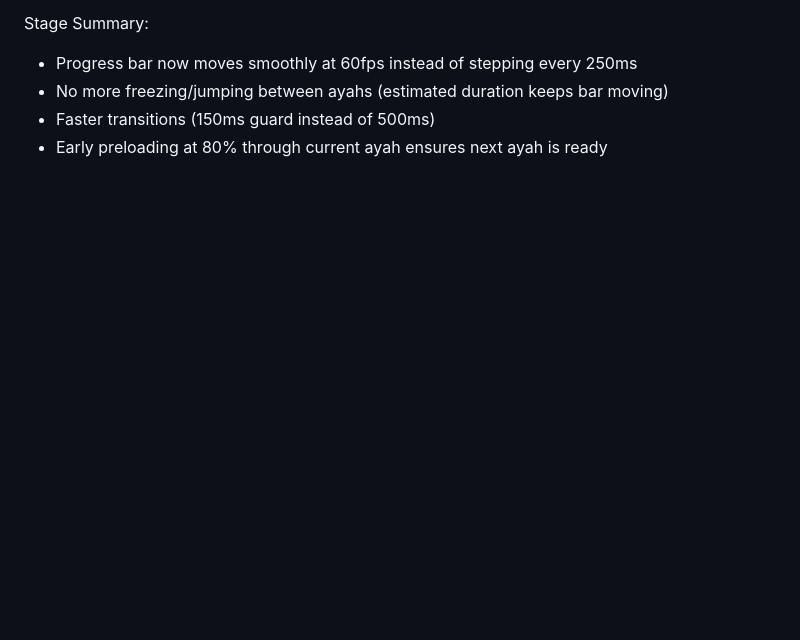
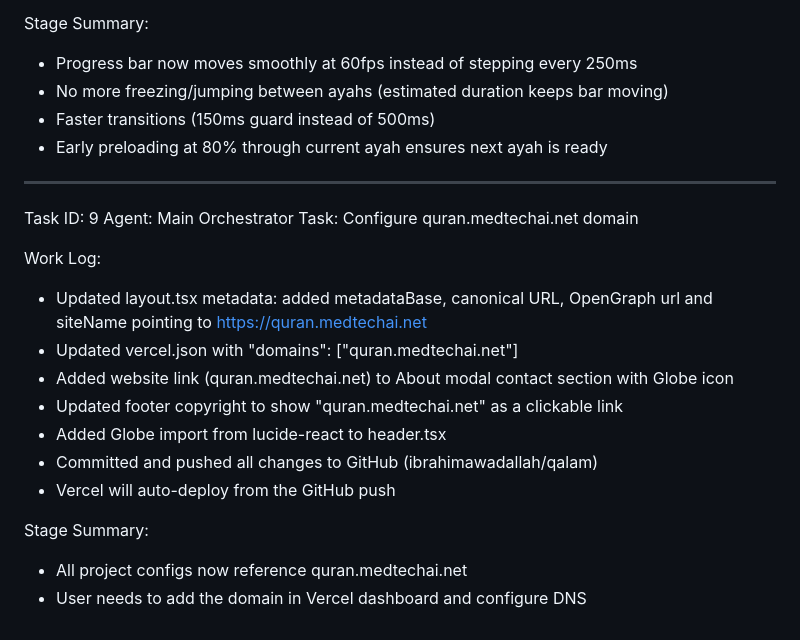
Before and after one commit to ibrahimawadallah/Quran-karem, a Markdown page: worklog.md, the part around the change. Rendered like a GitHub page; blank space fills up the shorter version.

Commit message:
5807399c-bfbf-43d1-a9fb-d44be1a8638c

```diff
--- a/worklog.md
+++ b/worklog.md
@@ -133,3 +133,21 @@ Stage Summary:
 - No more freezing/jumping between ayahs (estimated duration keeps bar moving)
 - Faster transitions (150ms guard instead of 500ms)
 - Early preloading at 80% through current ayah ensures next ayah is ready
+
+---
+Task ID: 9
+Agent: Main Orchestrator
+Task: Configure quran.medtechai.net domain
+
+Work Log:
+- Updated layout.tsx metadata: added metadataBase, canonical URL, OpenGraph url and siteName pointing to https://quran.medtechai.net
+- Updated vercel.json with "domains": ["quran.medtechai.net"]
+- Added website link (quran.medtechai.net) to About modal contact section with Globe icon
+- Updated footer copyright to show "quran.medtechai.net" as a clickable link
+- Added Globe import from lucide-react to header.tsx
+- Committed and pushed all changes to GitHub (ibrahimawadallah/qalam)
+- Vercel will auto-deploy from the GitHub push
+
+Stage Summary:
+- All project configs now reference quran.medtechai.net
+- User needs to add the domain in Vercel dashboard and configure DNS
```
